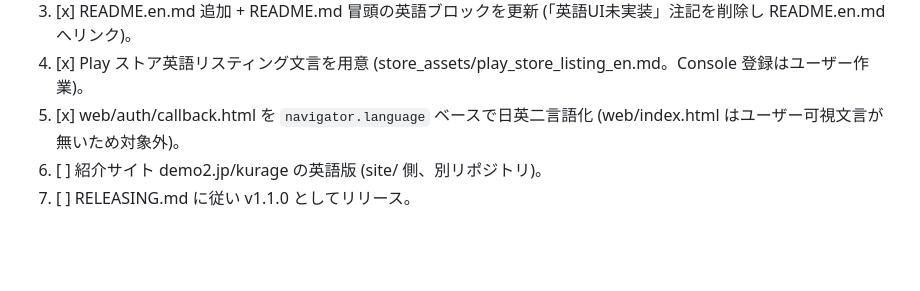
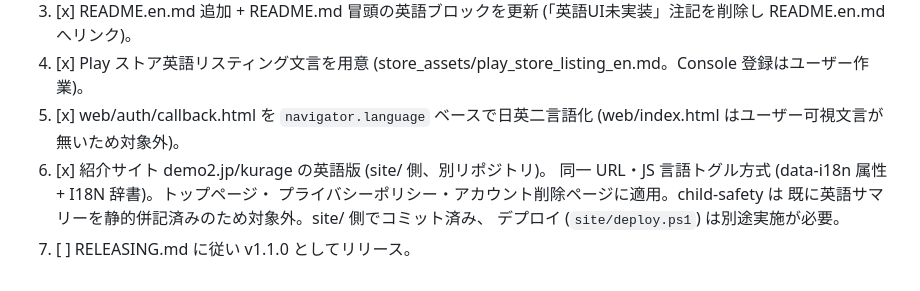
Before and after one commit to demodemo0818/kurage, a Markdown page: docs/i18n.md, the part around the change. GitHub-like rendering; blank space fills up the shorter version.

Commit message:
docs(i18n): v1.1.0 解放手順 6. 紹介サイト英語対応の完了を反映
Co-Authored-By: Claude Sonnet 5 <noreply@anthropic.com>

```diff
--- a/docs/i18n.md
+++ b/docs/i18n.md
@@ -94,5 +94,9 @@ Play ストア文言・Web HTML・紹介サイトまで英語化する。**全
    (store_assets/play_store_listing_en.md。Console 登録はユーザー作業)。
 5. [x] web/auth/callback.html を `navigator.language` ベースで日英二言語化
    (web/index.html はユーザー可視文言が無いため対象外)。
-6. [ ] 紹介サイト demo2.jp/kurage の英語版 (site/ 側、別リポジトリ)。
+6. [x] 紹介サイト demo2.jp/kurage の英語版 (site/ 側、別リポジトリ)。
+   同一 URL・JS 言語トグル方式 (data-i18n 属性 + I18N 辞書)。トップページ・
+   プライバシーポリシー・アカウント削除ページに適用。child-safety は
+   既に英語サマリーを静的併記済みのため対象外。site/ 側でコミット済み、
+   デプロイ (`site/deploy.ps1`) は別途実施が必要。
 7. [ ] RELEASING.md に従い v1.1.0 としてリリース。
```
